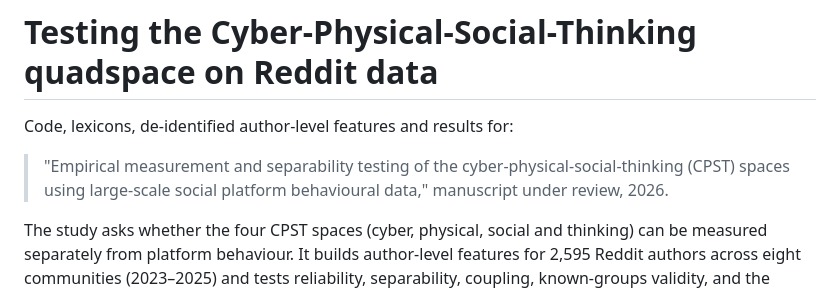
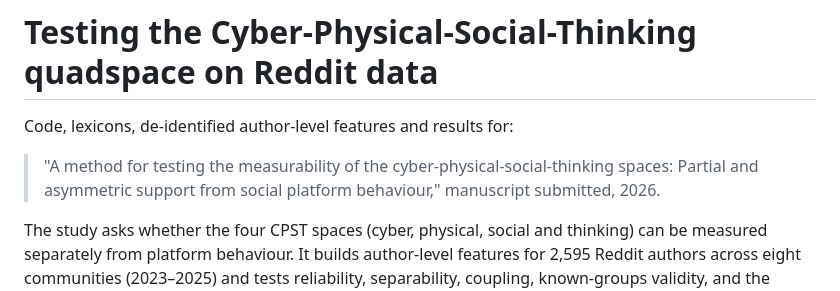
Before and after one commit to WakumaAyanaJifar/CPST-testing-on-reddit-data, a Markdown page: README.md, the part around the change. Drawn GitHub-style.

```diff
--- a/README.md
+++ b/README.md
@@ -2,9 +2,9 @@
 
 Code, lexicons, de-identified author-level features and results for:
 
-> "Empirical measurement and separability testing of
-the cyber-physical-social-thinking (CPST) spaces
-using large-scale social platform behavioural data," manuscript under review, 2026.
+> "A method for testing the measurability of the
+cyber-physical-social-thinking spaces: Partial and asymmetric support
+from social platform behaviour," manuscript submitted, 2026.
 
 The study asks whether the four CPST spaces (cyber, physical, social and
 thinking) can be measured separately from platform behaviour. It builds
```
